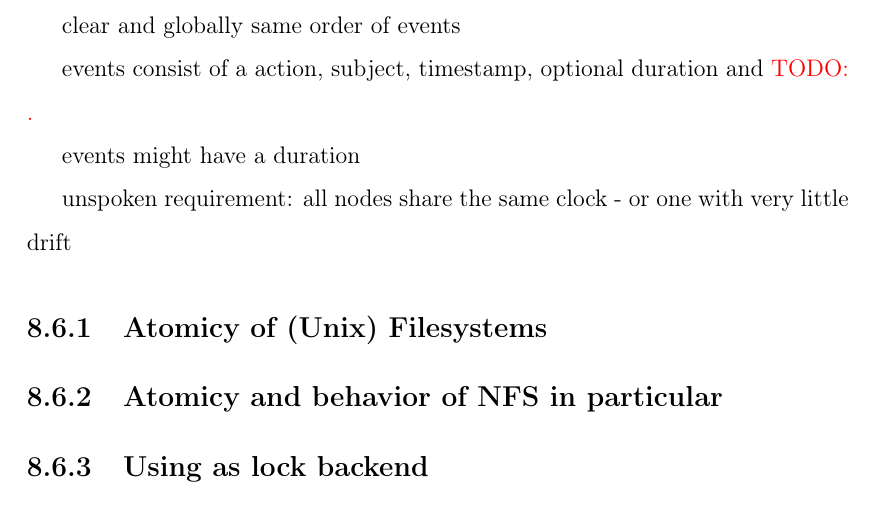
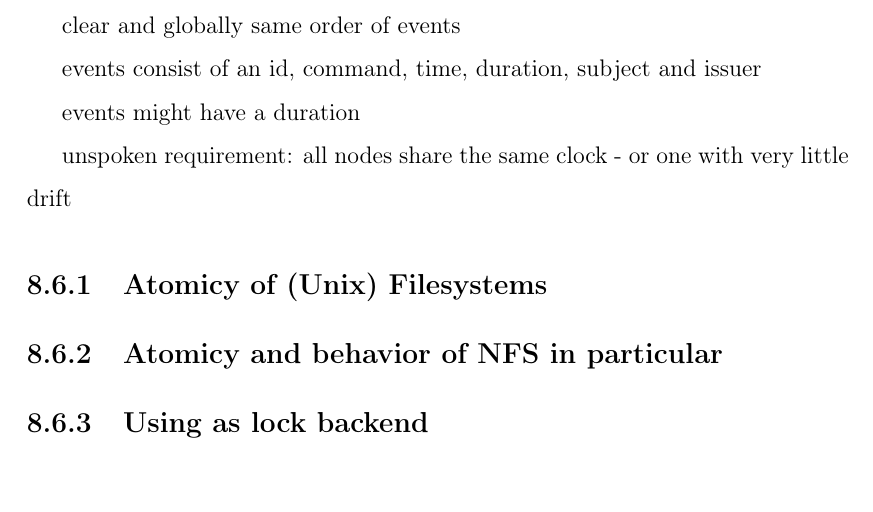
Before and after one commit to kellerkindt/master-thesis, a LaTeX thesis (main.tex, which reads chapters/architecture.tex): part of page 31 of 35, cut so that both start at the same text. Compiled offline with pdfLaTeX.

Commit message:
Fix event attributes

```diff
--- a/chapters/architecture.tex
+++ b/chapters/architecture.tex
@@ -32,7 +32,7 @@ using file system as bus
 
 clear and globally same order of events
 
-events consist of a action, subject, timestamp, optional duration and \todo{.}
+events consist of an id, command, time, duration, subject and issuer
 
 events might have a duration
 
```
